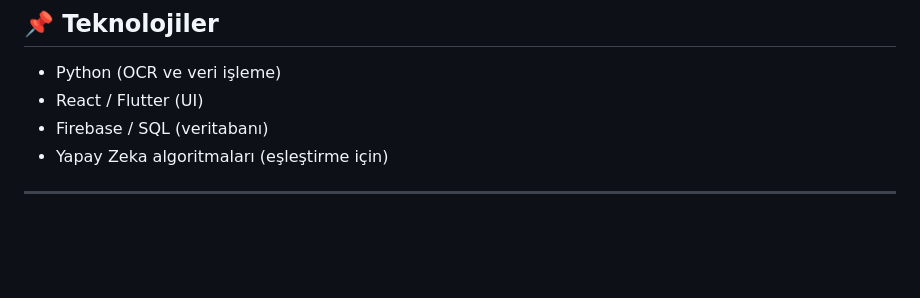
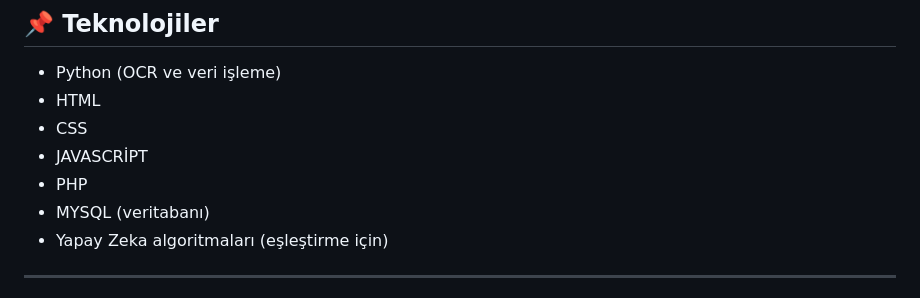
Before and after one commit to AstroBesat-SoftW/School-exemption-system-and-text-analysis-with-OCR, a Markdown page: README.md, the part around the change. Drawn GitHub-style; blank space fills up the shorter version.

```diff
--- a/README.md
+++ b/README.md
@@ -89,8 +89,11 @@ Python ile geliştirilen bu özellik sayesinde:
 ## 📌 Teknolojiler
 
 - Python (OCR ve veri işleme)
-- React / Flutter (UI)
-- Firebase / SQL (veritabanı)
+- HTML
+- CSS
+- JAVASCRİPT
+- PHP
+- MYSQL (veritabanı)
 - Yapay Zeka algoritmaları (eşleştirme için)
 
 ---
```
